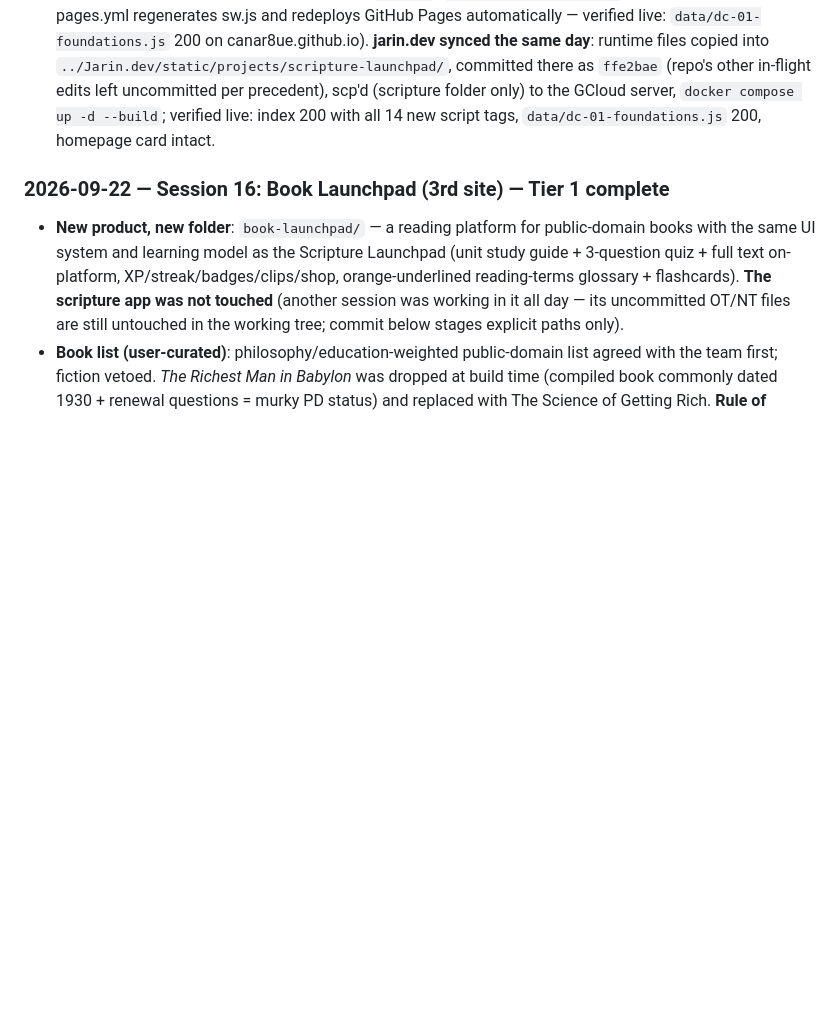
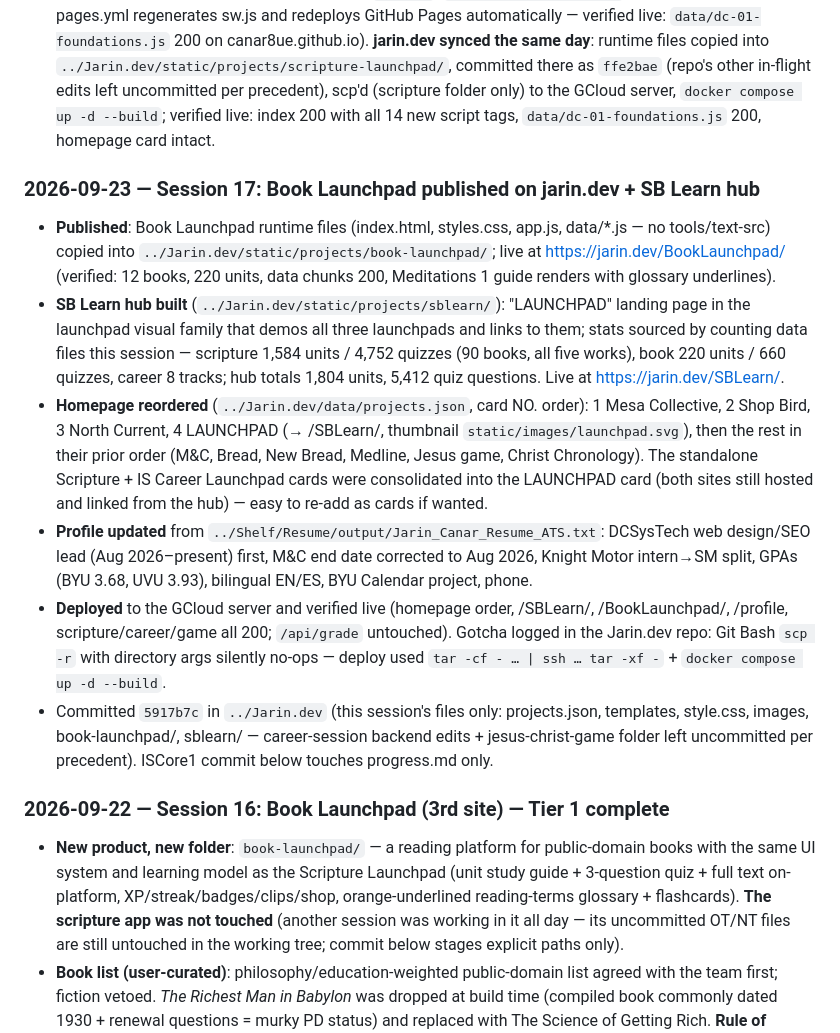
Before and after one commit to Canar8ue/SBLearn, a Markdown page: progress.md, the part around the change. Drawn GitHub-style; blank space fills up the shorter version.

Commit message:
progress.md: Session 17 (Book Launchpad on jarin.dev + SB Learn hub + homepage reorder + resume profile)

```diff
--- a/progress.md
+++ b/progress.md
@@ -488,6 +488,33 @@ is ever accidentally committed, remove it from history AND rotate the key.
   live: index 200 with all 14 new script tags, `data/dc-01-foundations.js` 200, homepage
   card intact.
 
+### 2026-09-23 — Session 17: Book Launchpad published on jarin.dev + SB Learn hub
+- **Published**: Book Launchpad runtime files (index.html, styles.css, app.js, data/*.js — no
+  tools/text-src) copied into `../Jarin.dev/static/projects/book-launchpad/`; live at
+  https://jarin.dev/BookLaunchpad/ (verified: 12 books, 220 units, data chunks 200, Meditations 1
+  guide renders with glossary underlines).
+- **SB Learn hub built** (`../Jarin.dev/static/projects/sblearn/`): "LAUNCHPAD" landing page in the
+  launchpad visual family that demos all three launchpads and links to them; stats sourced by
+  counting data files this session — scripture 1,584 units / 4,752 quizzes (90 books, all five
+  works), book 220 units / 660 quizzes, career 8 tracks; hub totals 1,804 units, 5,412 quiz
+  questions. Live at https://jarin.dev/SBLearn/.
+- **Homepage reordered** (`../Jarin.dev/data/projects.json`, card NO. order): 1 Mesa Collective,
+  2 Shop Bird, 3 North Current, 4 LAUNCHPAD (→ /SBLearn/, thumbnail `static/images/launchpad.svg`),
+  then the rest in their prior order (M&C, Bread, New Bread, Medline, Jesus game, Christ
+  Chronology). The standalone Scripture + IS Career Launchpad cards were consolidated into the
+  LAUNCHPAD card (both sites still hosted and linked from the hub) — easy to re-add as cards if
+  wanted.
+- **Profile updated** from `../Shelf/Resume/output/Jarin_Canar_Resume_ATS.txt`: DCSysTech web
+  design/SEO lead (Aug 2026–present) first, M&C end date corrected to Aug 2026, Knight Motor
+  intern→SM split, GPAs (BYU 3.68, UVU 3.93), bilingual EN/ES, BYU Calendar project, phone.
+- **Deployed** to the GCloud server and verified live (homepage order, /SBLearn/, /BookLaunchpad/,
+  /profile, scripture/career/game all 200; `/api/grade` untouched). Gotcha logged in the Jarin.dev
+  repo: Git Bash `scp -r` with directory args silently no-ops — deploy used
+  `tar -cf - … | ssh … tar -xf -` + `docker compose up -d --build`.
+- Committed `5917b7c` in `../Jarin.dev` (this session's files only: projects.json, templates,
+  style.css, images, book-launchpad/, sblearn/ — career-session backend edits + jesus-christ-game
+  folder left uncommitted per precedent). ISCore1 commit below touches progress.md only.
+
 ### 2026-09-22 — Session 16: Book Launchpad (3rd site) — Tier 1 complete
 - **New product, new folder**: `book-launchpad/` — a reading platform for public-domain books with the
   same UI system and learning model as the Scripture Launchpad (unit study guide + 3-question quiz +
```
